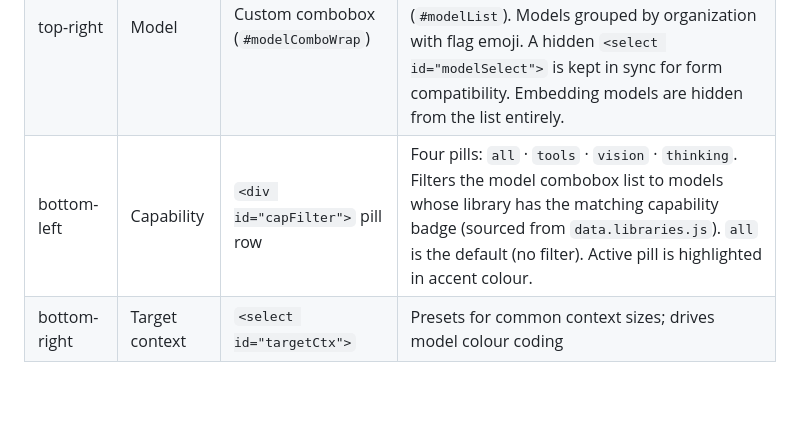
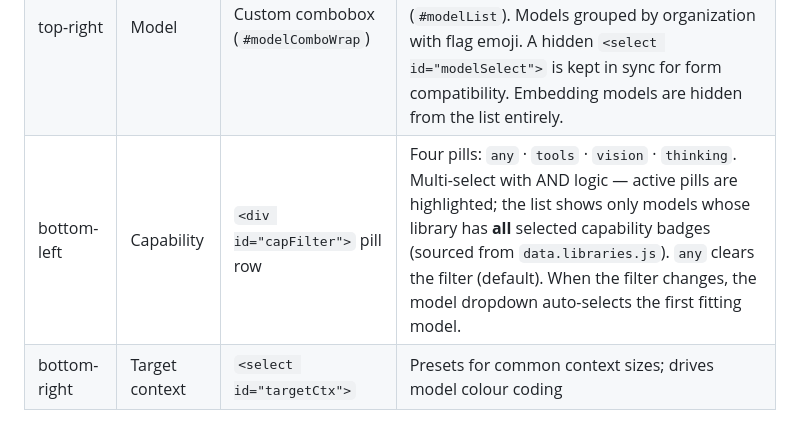
Before and after one commit to KoRElibs/willitllm, a Markdown page: dev/SPEC.md, the part around the change. Rendered like a GitHub page; blank space fills up the shorter version.

```diff
--- a/dev/SPEC.md
+++ b/dev/SPEC.md
@@ -412,7 +412,7 @@ Headline class (drives border colour and verdict glow):
 |----------|-------|---------|-----------|
 | top-left | GPU VRAM | `<select id="vramInput">` | Two sections: generic sizes, then named GPUs |
 | top-right | Model | Custom combobox (`#modelComboWrap`) | Searchable: face button (`#modelFace`) opens a panel (`#modelPanel`) with a text filter (`#modelSearch`) and a scrollable list (`#modelList`). Models grouped by organization with flag emoji. A hidden `<select id="modelSelect">` is kept in sync for form compatibility. Embedding models are hidden from the list entirely. |
-| bottom-left | Capability | `<div id="capFilter">` pill row | Four pills: `all` · `tools` · `vision` · `thinking`. Filters the model combobox list to models whose library has the matching capability badge (sourced from `data.libraries.js`). `all` is the default (no filter). Active pill is highlighted in accent colour. |
+| bottom-left | Capability | `<div id="capFilter">` pill row | Four pills: `any` · `tools` · `vision` · `thinking`. Multi-select with AND logic — active pills are highlighted; the list shows only models whose library has **all** selected capability badges (sourced from `data.libraries.js`). `any` clears the filter (default). When the filter changes, the model dropdown auto-selects the first fitting model. |
 | bottom-right | Target context | `<select id="targetCtx">` | Presets for common context sizes; drives model colour coding |
 
 Variant (`<select id="variantSelect">`) and KV Cache are auto-managed and shown in geek mode only (see §7.3).
```
Also changed, not shown: dev/BUGS.md (+6 -0 lines), dev/FEATURES.md (+3 -1 lines).
